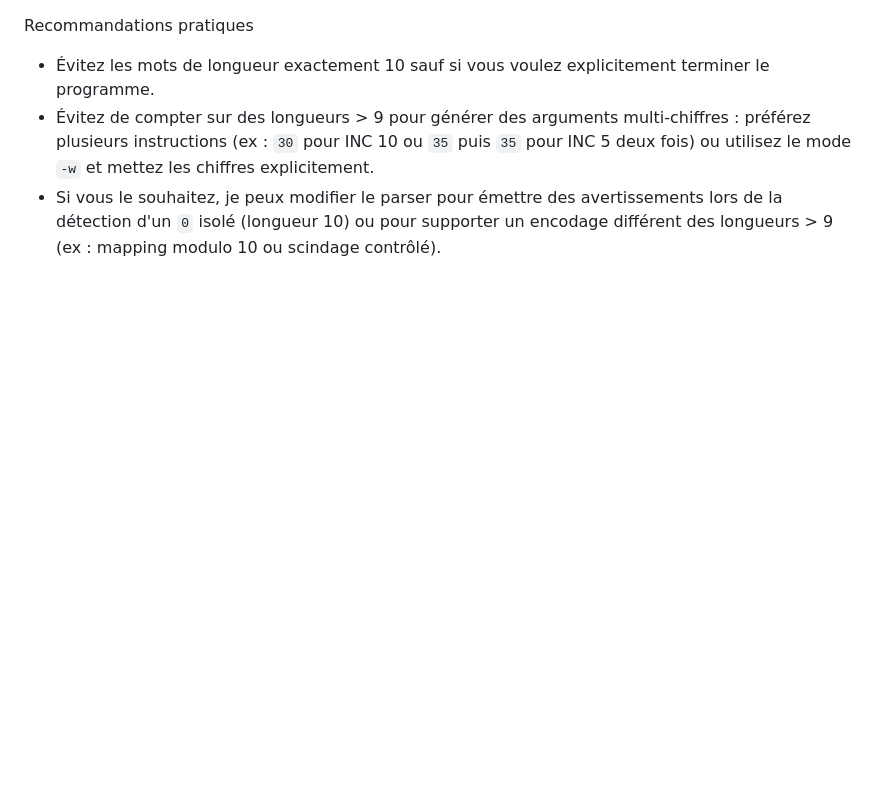
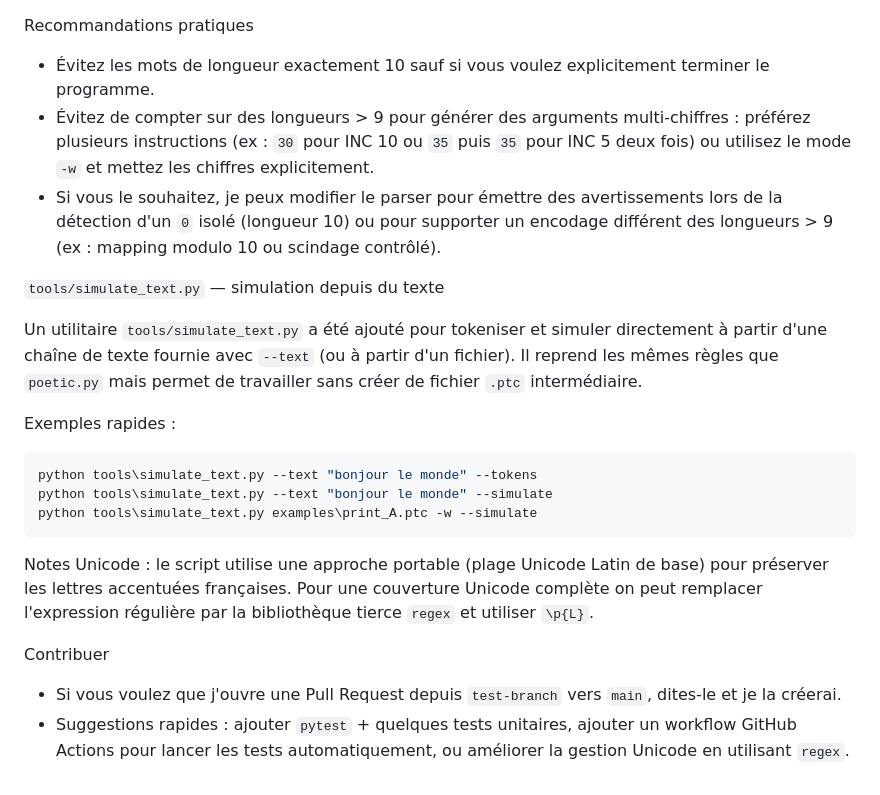
Before and after one commit to vfarcy/Poetic-py, a Markdown page: README.md, the part around the change. Rendered like a GitHub page; blank space fills up the shorter version.

Commit message:
docs: complete README with simulate_text and contribution notes

````diff
--- a/README.md
+++ b/README.md
@@ -235,3 +235,22 @@ Recommandations pratiques
 - Évitez les mots de longueur exactement 10 sauf si vous voulez explicitement terminer le programme.
 - Évitez de compter sur des longueurs > 9 pour générer des arguments multi-chiffres : préférez plusieurs instructions (ex : `30` pour INC 10 ou `35` puis `35` pour INC 5 deux fois) ou utilisez le mode `-w` et mettez les chiffres explicitement.
 - Si vous le souhaitez, je peux modifier le parser pour émettre des avertissements lors de la détection d'un `0` isolé (longueur 10) ou pour supporter un encodage différent des longueurs > 9 (ex : mapping modulo 10 ou scindage contrôlé).
+
+`tools/simulate_text.py` — simulation depuis du texte
+
+Un utilitaire `tools/simulate_text.py` a été ajouté pour tokeniser et simuler directement à partir d'une chaîne de texte fournie avec `--text` (ou à partir d'un fichier). Il reprend les mêmes règles que `poetic.py` mais permet de travailler sans créer de fichier `.ptc` intermédiaire.
+
+Exemples rapides :
+
+```powershell
+python tools\simulate_text.py --text "bonjour le monde" --tokens
+python tools\simulate_text.py --text "bonjour le monde" --simulate
+python tools\simulate_text.py examples\print_A.ptc -w --simulate
+```
+
+Notes Unicode : le script utilise une approche portable (plage Unicode Latin de base) pour préserver les lettres accentuées françaises. Pour une couverture Unicode complète on peut remplacer l'expression régulière par la bibliothèque tierce `regex` et utiliser `\p{L}`.
+
+Contribuer
+
+- Si vous voulez que j'ouvre une Pull Request depuis `test-branch` vers `main`, dites-le et je la créerai.
+- Suggestions rapides : ajouter `pytest` + quelques tests unitaires, ajouter un workflow GitHub Actions pour lancer les tests automatiquement, ou améliorer la gestion Unicode en utilisant `regex`.
````
